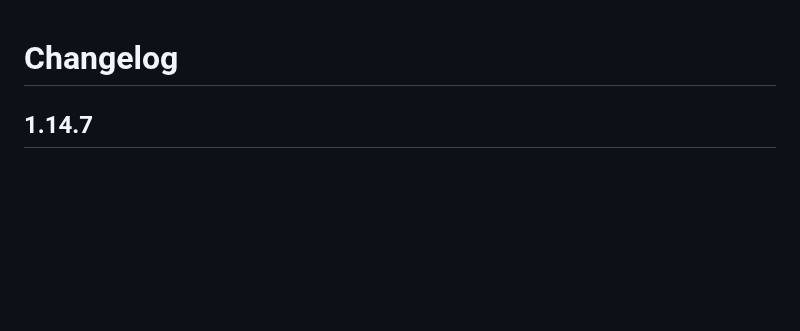
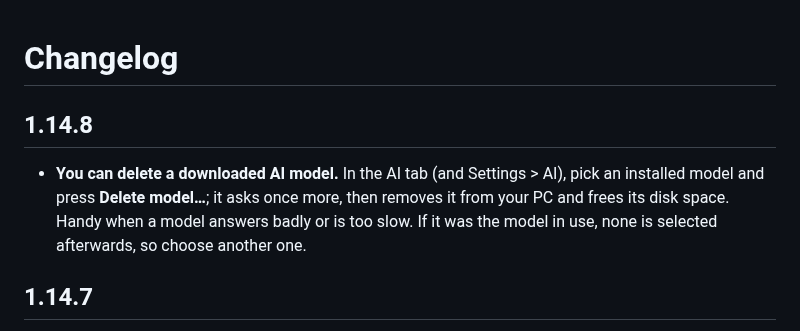
Before and after one commit to Vyto-Line/StickyPad, a Markdown page: CHANGELOG.md, the part around the change. Drawn GitHub-style; blank space fills up the shorter version.

```diff
--- a/CHANGELOG.md
+++ b/CHANGELOG.md
@@ -1,4 +1,7 @@
 # Changelog
+
+## 1.14.8
+- **You can delete a downloaded AI model.** In the AI tab (and Settings > AI), pick an installed model and press **Delete model…**; it asks once more, then removes it from your PC and frees its disk space. Handy when a model answers badly or is too slow. If it was the model in use, none is selected afterwards, so choose another one.
 
 ## 1.14.7
 - **The settings panel is now a column on the right, beside your text, in every note.** A narrow note grows wider to the right while the panel is open (to the left if there is no room on that side of the screen) and goes back to its size when you close it. The saved size of the note never changes. The panel stays open while you click in the note, so you can select text and press *Translate* or *Edit live* straight away. If the screen is too small to fit it, the panel opens above the text instead.
```
Also changed, not shown: README.md (+1 -1 lines), docs/images/feature_ai.png, docs/images/feature_history.png, docs/images/feature_reminder.png, docs/images/feature_settings_about.png, docs/images/feature_settings_data.png, docs/images/feature_update.png, 11 other files.
